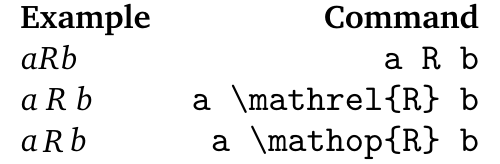
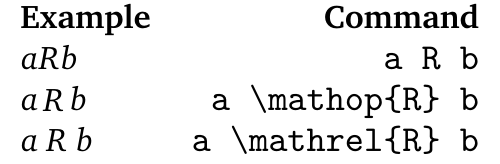
Before and after one commit to outde-xyz/website, a LaTeX figure (content/img/thomas/tutorial_latex/relations.tex): the whole page. Compiled offline with pdfLaTeX.

Commit message:
reorder relations table

```diff
--- a/content/img/thomas/tutorial_latex/relations.tex
+++ b/content/img/thomas/tutorial_latex/relations.tex
@@ -6,7 +6,7 @@
 \begin{tabular}{lr}
     \textbf{Example} & \textbf{Command}\\
     $a R b$ & \verb|a R b|\\
+    $a \mathop{R} b$ & \verb|a \mathop{R} b|\\
     $a \mathrel{R} b$ & \verb|a \mathrel{R} b|\\
-    $a \mathop{R} b$ & \verb|a \mathop{R} b|\\
 \end{tabular}
 \end{document}
```
Also changed, not shown: content/img/thomas/tutorial_latex/relations.svg.
